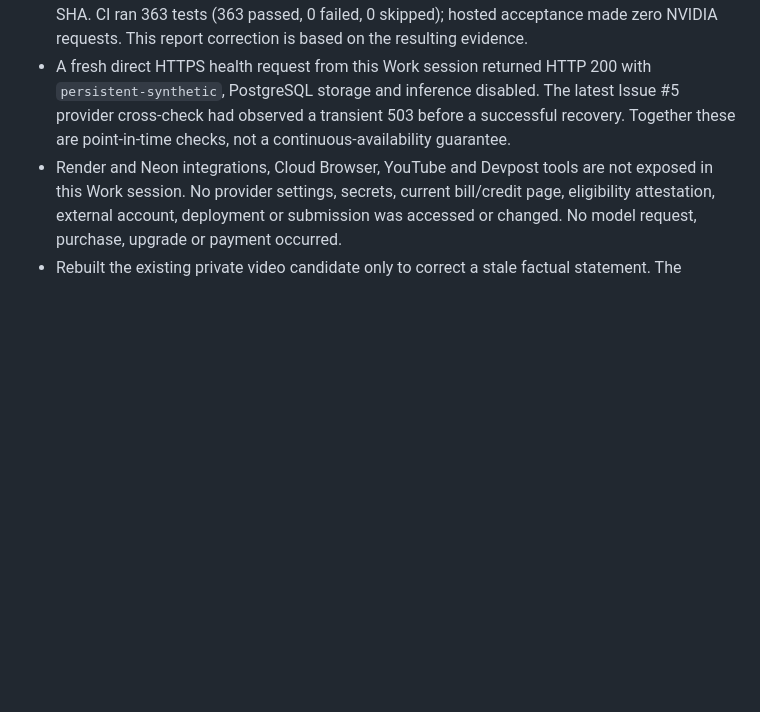
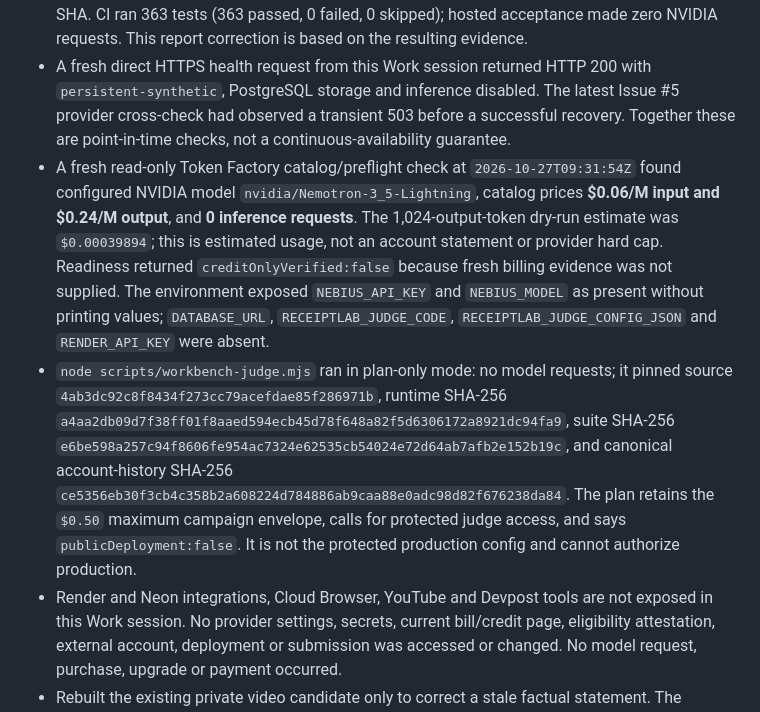
Before and after one commit to Pavithran-R-A/neb-hackath, a Markdown page: docs/release/RECEIPTLAB-FINAL-HACKATHON-RELEASE-REPORT.md, the part around the change. GitHub-like rendering; blank space fills up the shorter version.

Commit message:
docs: record current bounded judge readiness evidence

```diff
--- a/docs/release/RECEIPTLAB-FINAL-HACKATHON-RELEASE-REPORT.md
+++ b/docs/release/RECEIPTLAB-FINAL-HACKATHON-RELEASE-REPORT.md
@@ -55,6 +55,8 @@ This report distinguishes code and test results from provider deployment and pub
 - Re-read the live PR #2 head and issue #5. PR #2 remains open/draft at `1a2b4b87da9bd12bad127f3995b5d7b876243933`; exact-head Actions passed: [full CI 40462043631](https://github.com/Pavithran-R-A/neb-hackath/actions/runs/40462043631) ran 363 tests (363 passed, 0 failed, 0 skipped) with PostgreSQL; [external hosted synthetic acceptance 40462039867](https://github.com/Pavithran-R-A/neb-hackath/actions/runs/40462039867) passed against the existing Render + Neon service with zero NVIDIA requests. The full run also passed protected-source scan and dependency audit. The final follow-up commit that records this result is documentation-only and receives its own exact-head CI.
 - The follow-up report-only commit was `c74a8c3c3afc95eac78dcb8c11a23a9160f89c14`; exact-head full CI [40462279923](https://github.com/Pavithran-R-A/neb-hackath/actions/runs/40462279923) and hosted synthetic acceptance [40462273553](https://github.com/Pavithran-R-A/neb-hackath/actions/runs/40462273553) both passed at that SHA. CI ran 363 tests (363 passed, 0 failed, 0 skipped); hosted acceptance made zero NVIDIA requests. This report correction is based on the resulting evidence.
 - A fresh direct HTTPS health request from this Work session returned HTTP 200 with `persistent-synthetic`, PostgreSQL storage and inference disabled. The latest Issue #5 provider cross-check had observed a transient 503 before a successful recovery. Together these are point-in-time checks, not a continuous-availability guarantee.
+- A fresh read-only Token Factory catalog/preflight check at `2026-10-27T09:31:54Z` found configured NVIDIA model `nvidia/Nemotron-3_5-Lightning`, catalog prices **$0.06/M input and $0.24/M output**, and **0 inference requests**. The 1,024-output-token dry-run estimate was `$0.00039894`; this is estimated usage, not an account statement or provider hard cap. Readiness returned `creditOnlyVerified:false` because fresh billing evidence was not supplied. The environment exposed `NEBIUS_API_KEY` and `NEBIUS_MODEL` as present without printing values; `DATABASE_URL`, `RECEIPTLAB_JUDGE_CODE`, `RECEIPTLAB_JUDGE_CONFIG_JSON` and `RENDER_API_KEY` were absent.
+- `node scripts/workbench-judge.mjs` ran in plan-only mode: no model requests; it pinned source `4ab3dc92c8f8434f273cc79acefdae85f286971b`, runtime SHA-256 `a4aa2db09d7f38ff01f8aaed594ecb45d78f648a82f5d6306172a8921dc94fa9`, suite SHA-256 `e6be598a257c94f8606fe954ac7324e62535cb54024e72d64ab7afb2e152b19c`, and canonical account-history SHA-256 `ce5356eb30f3cb4c358b2a608224d784886ab9caa88e0adc98d82f676238da84`. The plan retains the `$0.50` maximum campaign envelope, calls for protected judge access, and says `publicDeployment:false`. It is not the protected production config and cannot authorize production.
 - Render and Neon integrations, Cloud Browser, YouTube and Devpost tools are not exposed in this Work session. No provider settings, secrets, current bill/credit page, eligibility attestation, external account, deployment or submission was accessed or changed. No model request, purchase, upgrade or payment occurred.
 - Rebuilt the existing private video candidate only to correct a stale factual statement. The closing card and narration now say the public test build is deterministic and live NVIDIA judge mode remains pending. New SHA-256: `737696338926edb06466bbe05eaec503e7fb4e7c77b206fe060245abb2a4d2e5`; 122.461 seconds; H.264/AAC 1920×1080 with English captions. `ffprobe` succeeded, full ffmpeg decode succeeded, and the closing card/caption were inspected. The voice remains synthetic CMU Flite `slt`; owner listening and rights review are pending. The MP4 is still a private workspace asset, not uploaded.
 - Added a YouTube upload packet with accurate description/attribution and owner checks. Updated the Devpost draft with the current public deterministic URL, deployed/source SHA distinction, judge journey, screenshots and the video’s new SHA. This is preparation only; no Devpost fields were changed externally.
```
